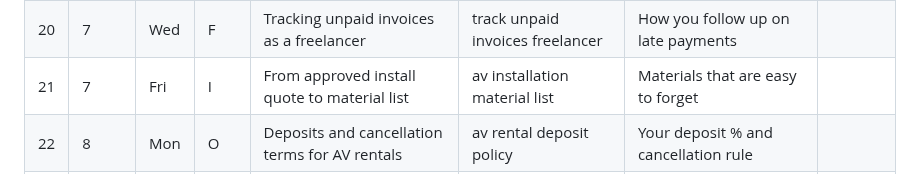
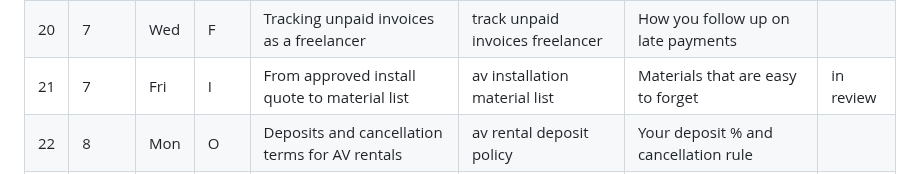
Before and after one commit to avland-app/avland-hub, a Markdown page: BLOG_TOPICS.md, the part around the change. Rendered like a GitHub page.

Commit message:
Mark #21 in review
Co-Authored-By: Claude Sonnet 5.5 <noreply@anthropic.com>

```diff
--- a/BLOG_TOPICS.md
+++ b/BLOG_TOPICS.md
@@ -30,7 +30,7 @@ Audience key: **O** = AV company owners/PMs, **F** = AV freelancers, **I** = ins
 | 18 | 6 | Fri | O | How to quote a corporate event AV package | corporate event av quote | A typical breakout + general session setup | |
 | 19 | 7 | Mon | O | AV kits: bundle gear so nothing gets left off | av equipment kits | One kit you always send together | |
 | 20 | 7 | Wed | F | Tracking unpaid invoices as a freelancer | track unpaid invoices freelancer | How you follow up on late payments | |
-| 21 | 7 | Fri | I | From approved install quote to material list | av installation material list | Materials that are easy to forget | |
+| 21 | 7 | Fri | I | From approved install quote to material list | av installation material list | Materials that are easy to forget | in review |
 | 22 | 8 | Mon | O | Deposits and cancellation terms for AV rentals | av rental deposit policy | Your deposit % and cancellation rule | |
 | 23 | 8 | Wed | F | How much to charge as an AV technician | freelance av technician rates | Bay Area range you've seen (no names) | |
 | 24 | 8 | Fri | O | Rental software for small AV companies compared | av rental software small business | What you tried before building GaffDesk | |
```
